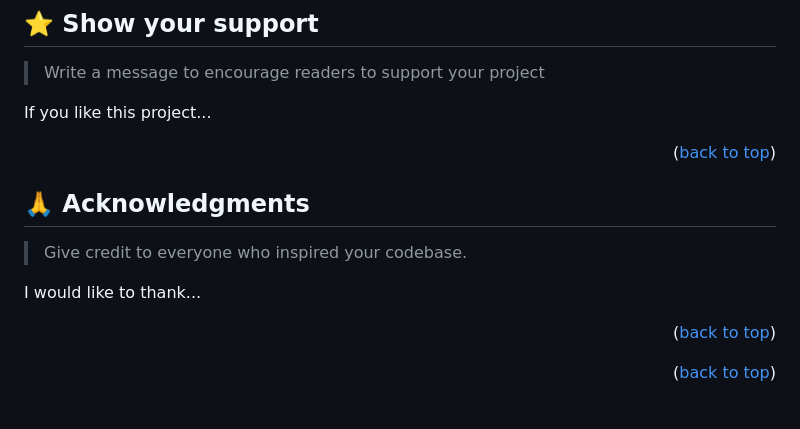
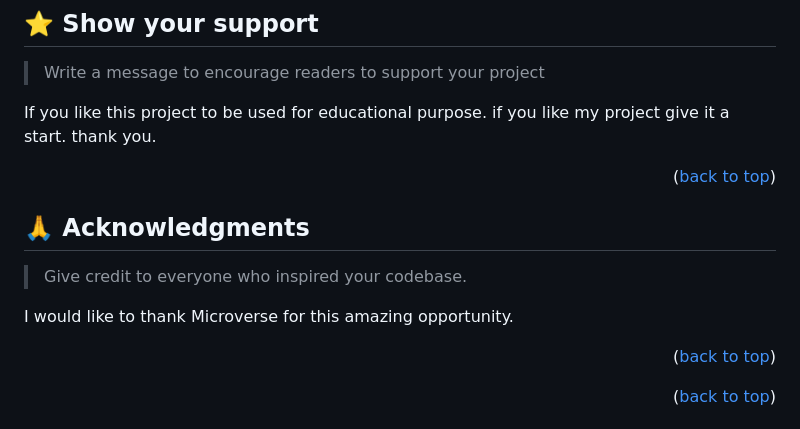
Before and after one commit to hakichris/Leaderboard, a Markdown page: README.md, the part around the change. Drawn GitHub-style.

```diff
--- a/README.md
+++ b/README.md
@@ -108,7 +108,7 @@ Feel free to check the [issues page](https://github.com/hakichris/Leaderboard/is
 
 > Write a message to encourage readers to support your project
 
-If you like this project...
+If you like this project to be used for educational purpose. if you like my project give it a start. thank you.
 
 <p align="right">(<a href="#readme-top">back to top</a>)</p>
 
@@ -118,7 +118,7 @@ If you like this project...
 
 > Give credit to everyone who inspired your codebase.
 
-I would like to thank...
+I would like to thank Microverse for this amazing opportunity.
 
 <p align="right">(<a href="#readme-top">back to top</a>)</p>
 
```
